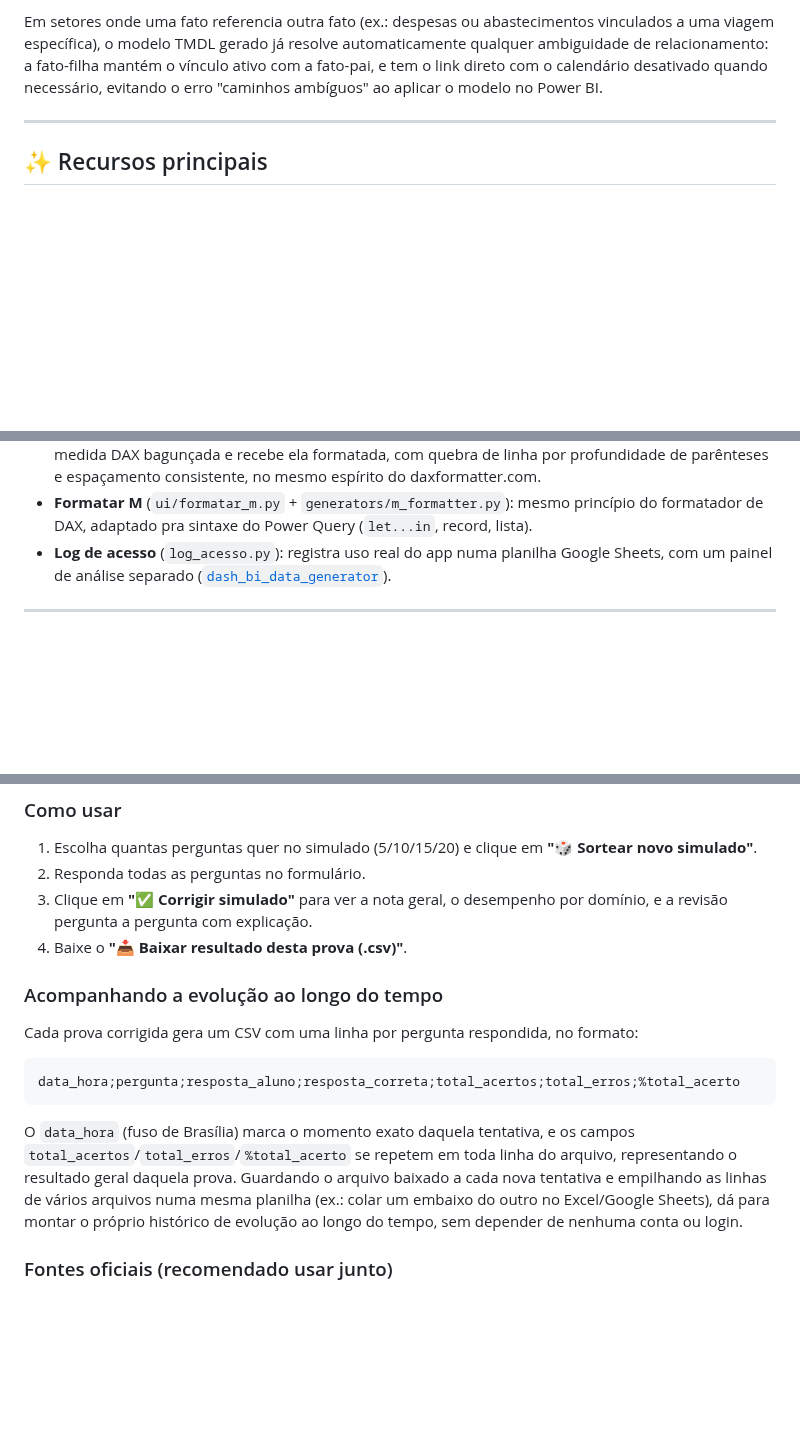
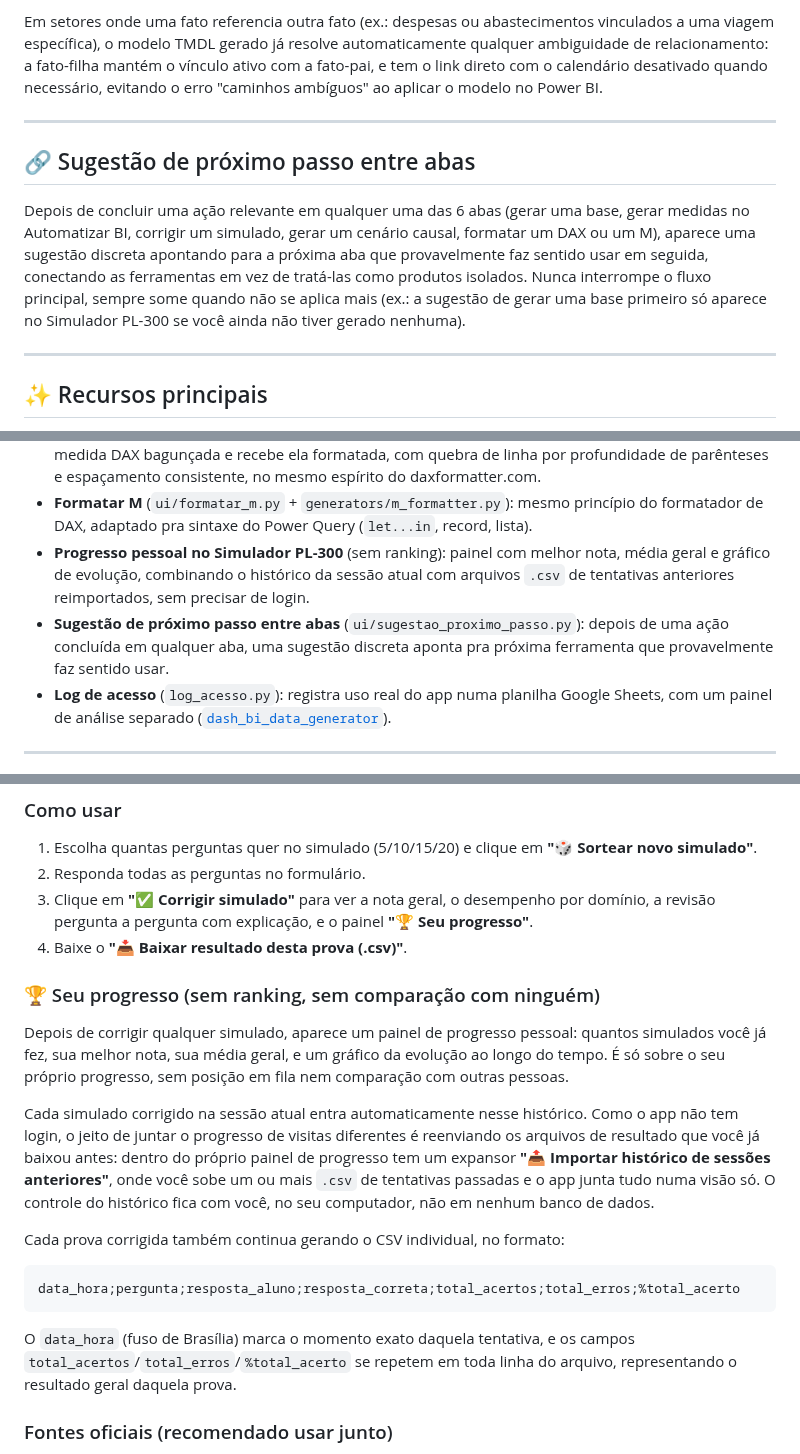
Before and after one commit to RodrigoAiosa/bi_data_generator, a Markdown page: README.md, 3 parts joined by grey strips. Drawn GitHub-style; blank space fills up the shorter version.

````diff
--- a/README.md
+++ b/README.md
@@ -445,6 +447,12 @@ Em setores onde uma fato referencia outra fato (ex.: despesas ou abastecimentos
 
 ---
 
+## 🔗 Sugestão de próximo passo entre abas
+
+Depois de concluir uma ação relevante em qualquer uma das 6 abas (gerar uma base, gerar medidas no Automatizar BI, corrigir um simulado, gerar um cenário causal, formatar um DAX ou um M), aparece uma sugestão discreta apontando para a próxima aba que provavelmente faz sentido usar em seguida, conectando as ferramentas em vez de tratá-las como produtos isolados. Nunca interrompe o fluxo principal, sempre some quando não se aplica mais (ex.: a sugestão de gerar uma base primeiro só aparece no Simulador PL-300 se você ainda não tiver gerado nenhuma).
+
+---
+
 ## ✨ Recursos principais
 
 - **100 setores de negócio** com dados contextualmente coerentes (nomes, categorias, faixas de valores e distribuições plausíveis para cada indústria).
@@ -468,6 +476,8 @@ Em setores onde uma fato referencia outra fato (ex.: despesas ou abastecimentos
 - **Dados Causais** (`ui/dados_causais.py`): gera uma relação causa-efeito conhecida de propósito (com defasagem, confundidor e ruído configuráveis) em cima do setor que você já gerou, com gabarito causal documentado.
 - **Formatar DAX** (`ui/formatar_dax.py` + `generators/dax_formatter.py`): cola uma expressão ou medida DAX bagunçada e recebe ela formatada, com quebra de linha por profundidade de parênteses e espaçamento consistente, no mesmo espírito do daxformatter.com.
 - **Formatar M** (`ui/formatar_m.py` + `generators/m_formatter.py`): mesmo princípio do formatador de DAX, adaptado pra sintaxe do Power Query (`let...in`, record, lista).
+- **Progresso pessoal no Simulador PL-300** (sem ranking): painel com melhor nota, média geral e gráfico de evolução, combinando o histórico da sessão atual com arquivos `.csv` de tentativas anteriores reimportados, sem precisar de login.
+- **Sugestão de próximo passo entre abas** (`ui/sugestao_proximo_passo.py`): depois de uma ação concluída em qualquer aba, uma sugestão discreta aponta pra próxima ferramenta que provavelmente faz sentido usar.
 - **Log de acesso** (`log_acesso.py`): registra uso real do app numa planilha Google Sheets, com um painel de análise separado ([`dash_bi_data_generator`](https://github.com/RodrigoAiosa/dash_bi_data_generator)).
 
 ---
@@ -553,18 +563,22 @@ Algumas perguntas usam a base que você acabou de gerar na aba do Gerador de Set
 
 1. Escolha quantas perguntas quer no simulado (5/10/15/20) e clique em **"🎲 Sortear novo simulado"**.
 2. Responda todas as perguntas no formulário.
-3. Clique em **"✅ Corrigir simulado"** para ver a nota geral, o desempenho por domínio, e a revisão pergunta a pergunta com explicação.
+3. Clique em **"✅ Corrigir simulado"** para ver a nota geral, o desempenho por domínio, a revisão pergunta a pergunta com explicação, e o painel **"🏆 Seu progresso"**.
 4. Baixe o **"📥 Baixar resultado desta prova (.csv)"**.
 
-### Acompanhando a evolução ao longo do tempo
+### 🏆 Seu progresso (sem ranking, sem comparação com ninguém)
 
-Cada prova corrigida gera um CSV com uma linha por pergunta respondida, no formato:
+Depois de corrigir qualquer simulado, aparece um painel de progresso pessoal: quantos simulados você já fez, sua melhor nota, sua média geral, e um gráfico da evolução ao longo do tempo. É só sobre o seu próprio progresso, sem posição em fila nem comparação com outras pessoas.
+
+Cada simulado corrigido na sessão atual entra automaticamente nesse histórico. Como o app não tem login, o jeito de juntar o progresso de visitas diferentes é reenviando os arquivos de resultado que você já baixou antes: dentro do próprio painel de progresso tem um expansor **"📤 Importar histórico de sessões anteriores"**, onde você sobe um ou mais `.csv` de tentativas passadas e o app junta tudo numa visão só. O controle do histórico fica com você, no seu computador, não em nenhum banco de dados.
+
+Cada prova corrigida também continua gerando o CSV individual, no formato:
 
 ```
 data_hora;pergunta;resposta_aluno;resposta_correta;total_acertos;total_erros;%total_acerto
 ```
 
-O `data_hora` (fuso de Brasília) marca o momento exato daquela tentativa, e os campos `total_acertos`/`total_erros`/`%total_acerto` se repetem em toda linha do arquivo, representando o resultado geral daquela prova. Guardando o arquivo baixado a cada nova tentativa e empilhando as linhas de vários arquivos numa mesma planilha (ex.: colar um embaixo do outro no Excel/Google Sheets), dá para montar o próprio histórico de evolução ao longo do tempo, sem depender de nenhuma conta ou login.
+O `data_hora` (fuso de Brasília) marca o momento exato daquela tentativa, e os campos `total_acertos`/`total_erros`/`%total_acerto` se repetem em toda linha do arquivo, representando o resultado geral daquela prova.
 
 ### Fontes oficiais (recomendado usar junto)
 
````
Also changed, not shown: other parts of README.md (+2 -0 lines).
